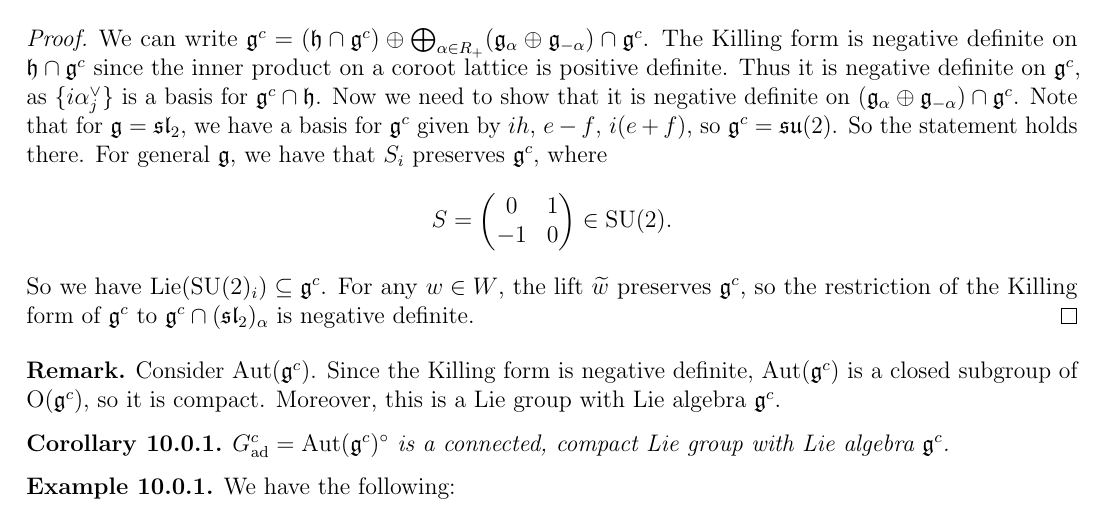
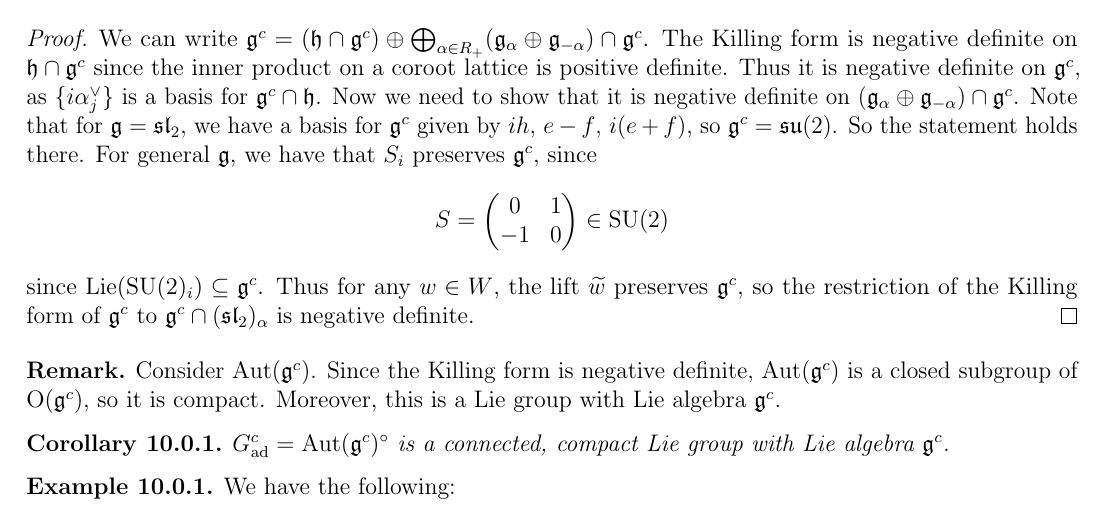
Before and after one commit to yqiang7/gt-math8803-zei-spring2026-notes, a LaTeX thesis (master.tex, which reads lectures/lecture10.tex): part of page 34 of 79, cut so that both start at the same text. Compiled offline with pdfLaTeX.

Commit message:
fixed a typo in lecture 10

```diff
--- a/lectures/lecture10.tex
+++ b/lectures/lecture10.tex
@@ -27,16 +27,16 @@
   $\g^c = \mathfrak{su}(2)$. So the
   statement holds there. For general
   $\g$, we have that $S_i$ preserves
-  $\g^c$, where
+  $\g^c$, since
   \[
     S =
     \begin{pmatrix}
       0 & 1 \\
       -1 & 0
-    \end{pmatrix} \in \SU(2).
+    \end{pmatrix} \in \SU(2)
   \]
-  So we have $\Lie(\SU(2)_i) \subseteq \g^c$.
-  For any $w \in W$, the lift $\widetilde{w}$
+  since $\Lie(\SU(2)_i) \subseteq \g^c$.
+  Thus for any $w \in W$, the lift $\widetilde{w}$
   preserves $\g^c$, so the restriction
   of the Killing form of $\g^c$ to
   $\g^c \cap (\mathfrak{sl}_2)_\alpha$
```
Also changed, not shown: master.pdf.
